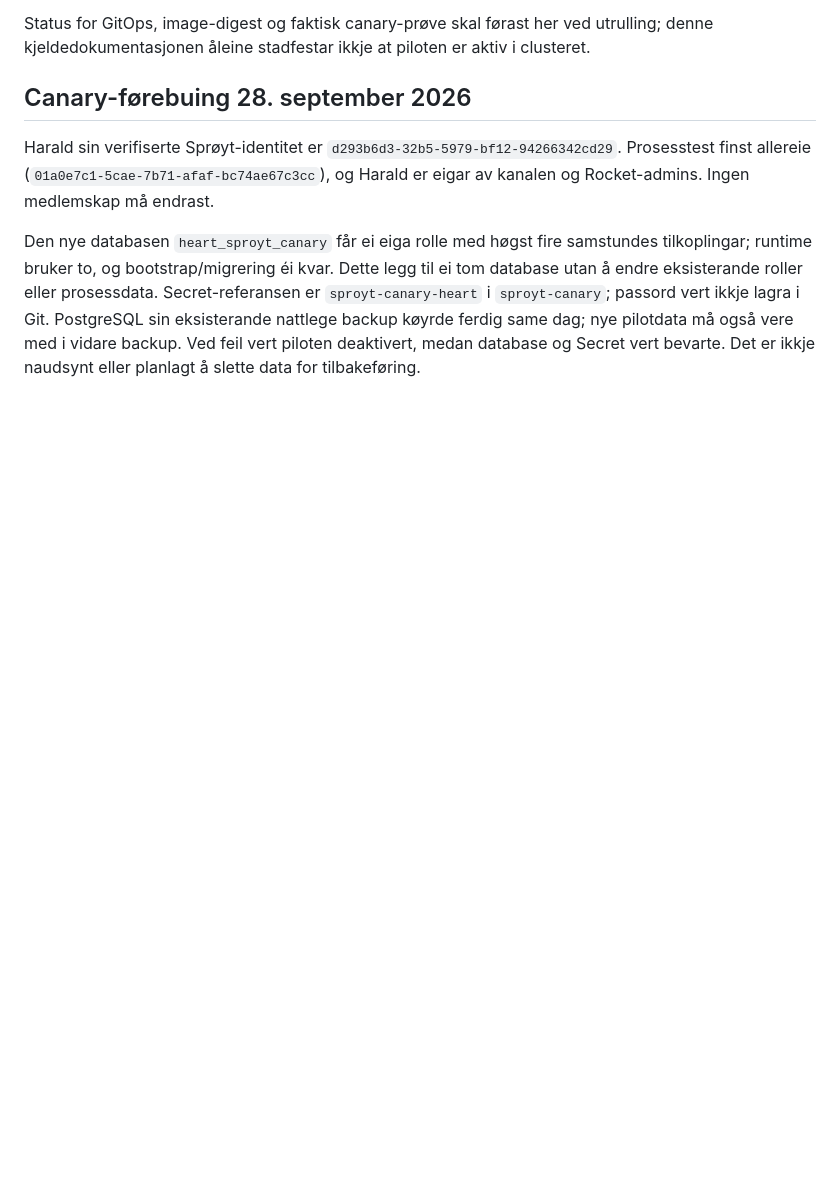
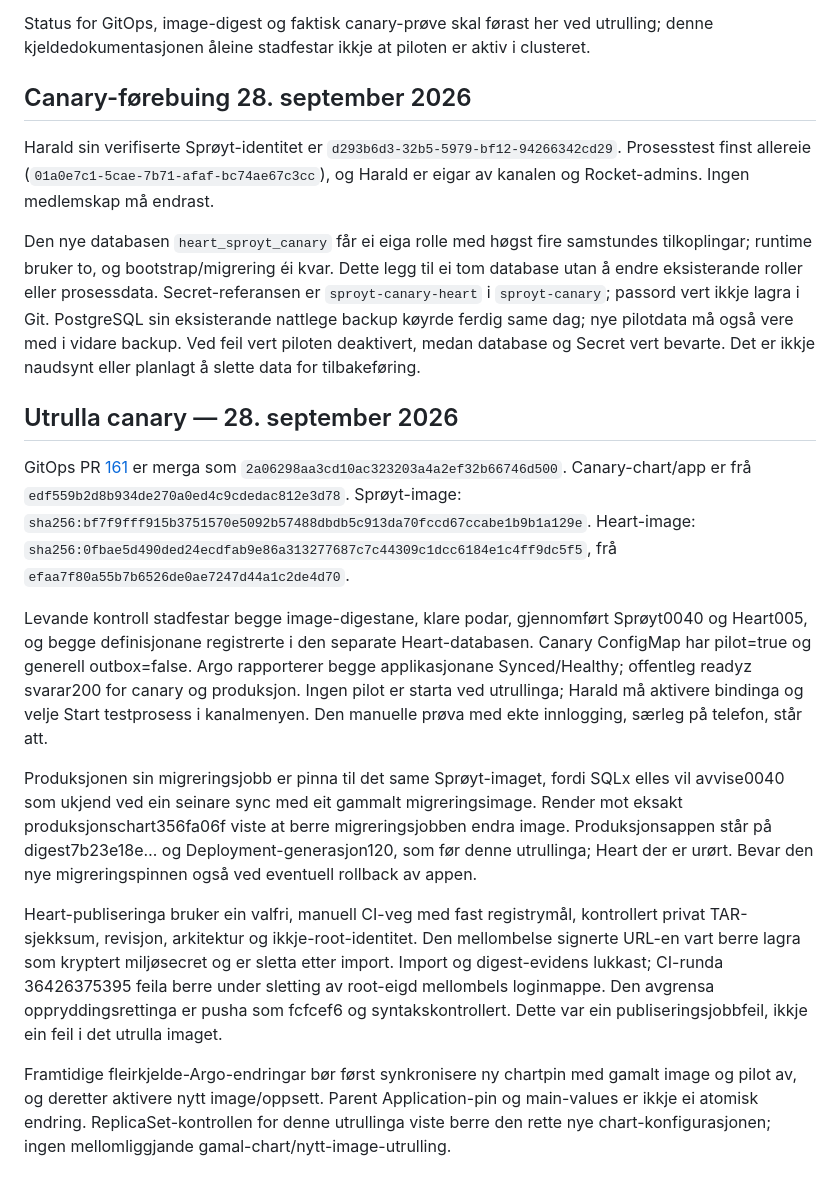
Before and after one commit to hbjoroy/sproyt, a Markdown page: docs/process-user-task-pilot.md, the part around the change. Drawn GitHub-style; blank space fills up the shorter version.

Commit message:
Record pilot implementation and verified canary rollout

```diff
--- a/docs/process-user-task-pilot.md
+++ b/docs/process-user-task-pilot.md
@@ -115,3 +115,40 @@ passord vert ikkje lagra i Git. PostgreSQL sin eksisterande nattlege backup
 køyrde ferdig same dag; nye pilotdata må også vere med i vidare backup.
 Ved feil vert piloten deaktivert, medan database og Secret vert bevarte.
 Det er ikkje naudsynt eller planlagt å slette data for tilbakeføring.
+## Utrulla canary — 28. september 2026
+
+GitOps PR [161](https://github.com/hbjoroy/rocket-applications/pull/161) er
+merga som `2a06298aa3cd10ac323203a4a2ef32b66746d500`.
+Canary-chart/app er frå `edf559b2d8b934de270a0ed4c9cdedac812e3d78`.
+Sprøyt-image: `sha256:bf7f9fff915b3751570e5092b57488dbdb5c913da70fccd67ccabe1b9b1a129e`.
+Heart-image: `sha256:0fbae5d490ded24ecdfab9e86a313277687c7c44309c1dcc6184e1c4ff9dc5f5`,
+frå `efaa7f80a55b7b6526de0ae7247d44a1c2de4d70`.
+
+Levande kontroll stadfestar begge image-digestane, klare podar, gjennomført
+Sprøyt0040 og Heart005, og begge definisjonane registrerte i den separate
+Heart-databasen. Canary ConfigMap har pilot=true og generell outbox=false.
+Argo rapporterer begge applikasjonane Synced/Healthy; offentleg readyz
+svarar200 for canary og produksjon. Ingen pilot er starta ved utrullinga;
+Harald må aktivere bindinga og velje Start testprosess i kanalmenyen.
+Den manuelle prøva med ekte innlogging, særleg på telefon, står att.
+
+Produksjonen sin migreringsjobb er pinna til det same Sprøyt-imaget, fordi
+SQLx elles vil avvise0040 som ukjend ved ein seinare sync med eit gammalt
+migreringsimage. Render mot eksakt produksjonschart356fa06f viste at berre
+migreringsjobben endra image. Produksjonsappen står på digest7b23e18e… og
+Deployment-generasjon120, som før denne utrullinga; Heart der er urørt.
+Bevar den nye migreringspinnen også ved eventuell rollback av appen.
+
+Heart-publiseringa bruker ein valfri, manuell CI-veg med fast registrymål,
+kontrollert privat TAR-sjekksum, revisjon, arkitektur og ikkje-root-identitet.
+Den mellombelse signerte URL-en vart berre lagra som kryptert miljøsecret
+og er sletta etter import. Import og digest-evidens lukkast; CI-runda
+36426375395 feila berre under sletting av root-eigd mellombels loginmappe.
+Den avgrensa oppryddingsrettinga er pusha som fcfcef6 og syntakskontrollert.
+Dette var ein publiseringsjobbfeil, ikkje ein feil i det utrulla imaget.
+
+Framtidige fleirkjelde-Argo-endringar bør først synkronisere ny chartpin
+med gamalt image og pilot av, og deretter aktivere nytt image/oppsett.
+Parent Application-pin og main-values er ikkje ei atomisk endring.
+ReplicaSet-kontrollen for denne utrullinga viste berre den rette nye
+chart-konfigurasjonen; ingen mellomliggjande gamal-chart/nytt-image-utrulling.
```
Also changed, not shown: docs/work-items-and-heart-plan.md (+3 -3 lines).
